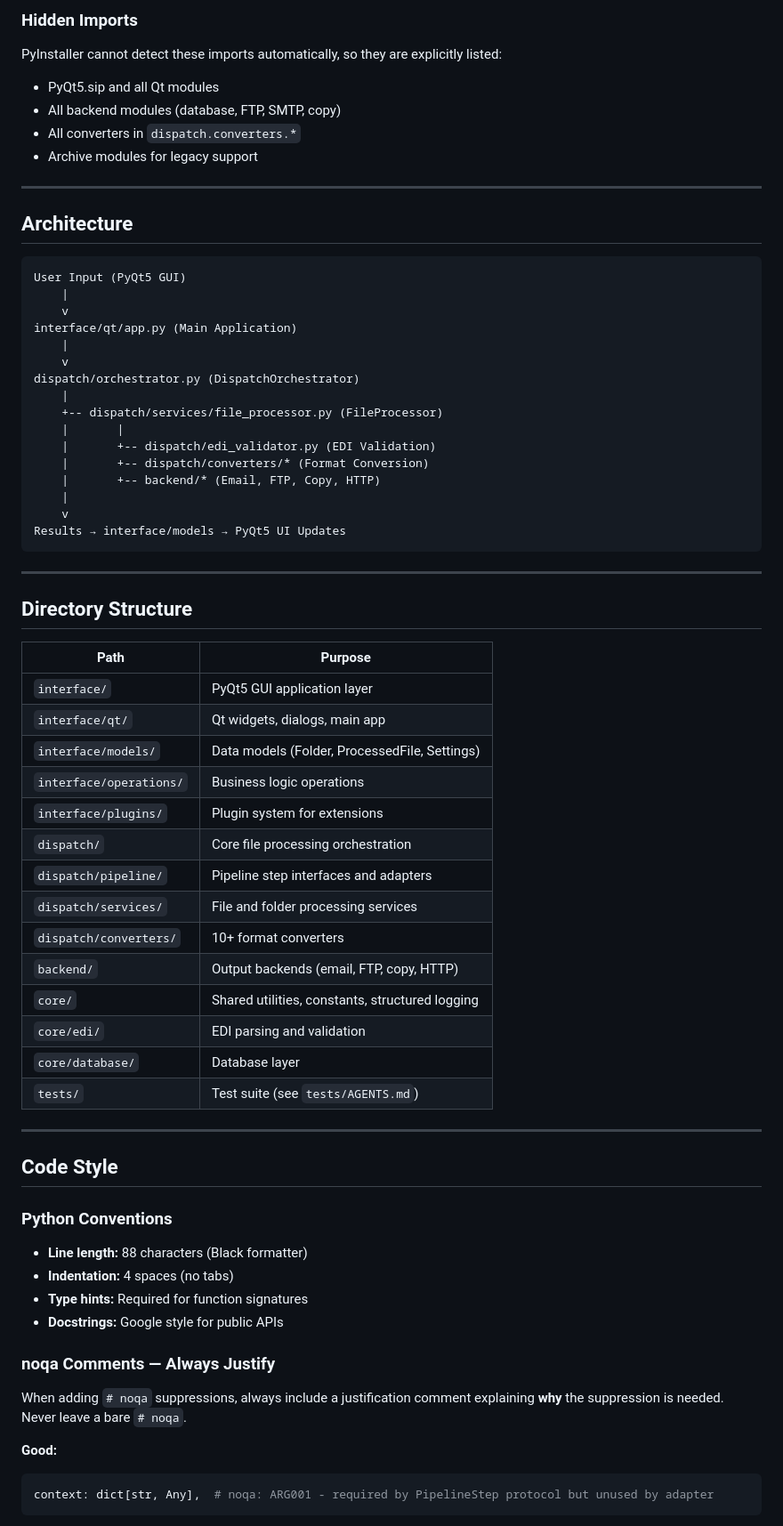
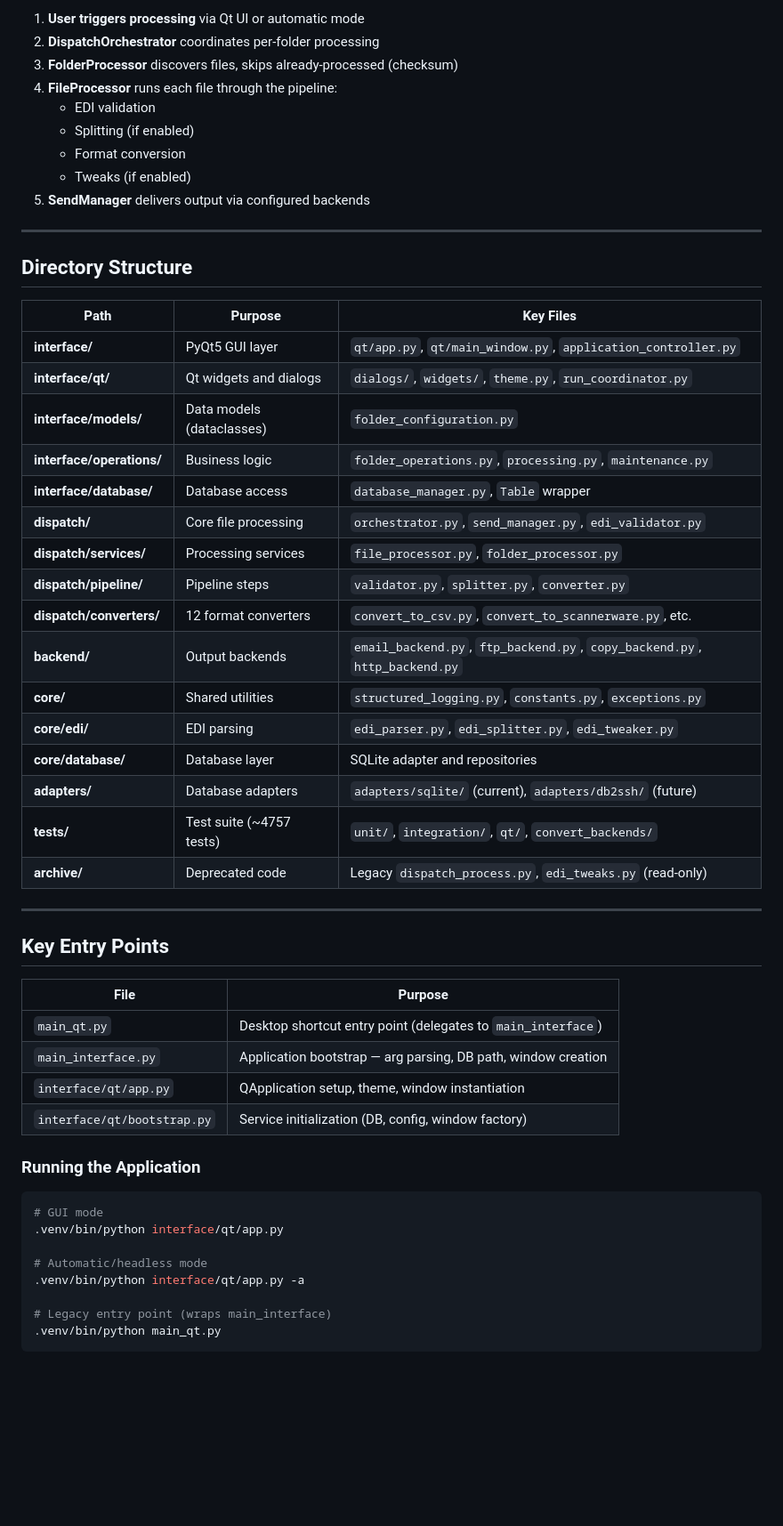
Before and after one commit to dtg01100/batch-file-processor, a Markdown page: AGENTS.md, the part around one of its changes. Shown at 89% size. Rendered like a GitHub page; blank space fills up the shorter version.

````diff
--- a/AGENTS.md
+++ b/AGENTS.md
@@ -82,71 +60,56 @@ The `main_interface.spec` file includes:
-### Hidden Imports
-
-PyInstaller cannot detect these imports automatically, so they are explicitly listed:
-- PyQt5.sip and all Qt modules
-- All backend modules (database, FTP, SMTP, copy)
-- All converters in `dispatch.converters.*`
-- Archive modules for legacy support
-
----
-
-## Architecture
-
-```
-User Input (PyQt5 GUI)
-    |
-    v
-interface/qt/app.py (Main Application)
-    |
-    v
-dispatch/orchestrator.py (DispatchOrchestrator)
-    |
-    +-- dispatch/services/file_processor.py (FileProcessor)
-    |       |
-    |       +-- dispatch/edi_validator.py (EDI Validation)
-    |       +-- dispatch/converters/* (Format Conversion)
-    |       +-- backend/* (Email, FTP, Copy, HTTP)
-    |
-    v
-Results → interface/models → PyQt5 UI Updates
-```
+1. **User triggers processing** via Qt UI or automatic mode
+2. **DispatchOrchestrator** coordinates per-folder processing
+3. **FolderProcessor** discovers files, skips already-processed (checksum)
+4. **FileProcessor** runs each file through the pipeline:
+   - EDI validation
+   - Splitting (if enabled)
+   - Format conversion
+   - Tweaks (if enabled)
+5. **SendManager** delivers output via configured backends
 
 ---
 
 ## Directory Structure
 
-| Path | Purpose |
-|------|---------|
-| `interface/` | PyQt5 GUI application layer |
-| `interface/qt/` | Qt widgets, dialogs, main app |
-| `interface/models/` | Data models (Folder, ProcessedFile, Settings) |
-| `interface/operations/` | Business logic operations |
-| `interface/plugins/` | Plugin system for extensions |
-| `dispatch/` | Core file processing orchestration |
-| `dispatch/pipeline/` | Pipeline step interfaces and adapters |
-| `dispatch/services/` | File and folder processing services |
-| `dispatch/converters/` | 10+ format converters |
-| `backend/` | Output backends (email, FTP, copy, HTTP) |
-| `core/` | Shared utilities, constants, structured logging |
-| `core/edi/` | EDI parsing and validation |
-| `core/database/` | Database layer |
-| `tests/` | Test suite (see `tests/AGENTS.md`) |
+| Path | Purpose | Key Files |
+|------|---------|-----------|
+| **interface/** | PyQt5 GUI layer | `qt/app.py`, `qt/main_window.py`, `application_controller.py` |
+| **interface/qt/** | Qt widgets and dialogs | `dialogs/`, `widgets/`, `theme.py`, `run_coordinator.py` |
+| **interface/models/** | Data models (dataclasses) | `folder_configuration.py` |
+| **interface/operations/** | Business logic | `folder_operations.py`, `processing.py`, `maintenance.py` |
+| **interface/database/** | Database access | `database_manager.py`, `Table` wrapper |
+| **dispatch/** | Core file processing | `orchestrator.py`, `send_manager.py`, `edi_validator.py` |
+| **dispatch/services/** | Processing services | `file_processor.py`, `folder_processor.py` |
+| **dispatch/pipeline/** | Pipeline steps | `validator.py`, `splitter.py`, `converter.py` |
+| **dispatch/converters/** | 12 format converters | `convert_to_csv.py`, `convert_to_scannerware.py`, etc. |
+| **backend/** | Output backends | `email_backend.py`, `ftp_backend.py`, `copy_backend.py`, `http_backend.py` |
+| **core/** | Shared utilities | `structured_logging.py`, `constants.py`, `exceptions.py` |
+| **core/edi/** | EDI parsing | `edi_parser.py`, `edi_splitter.py`, `edi_tweaker.py` |
+| **core/database/** | Database layer | SQLite adapter and repositories |
+| **adapters/** | Database adapters | `adapters/sqlite/` (current), `adapters/db2ssh/` (future) |
+| **tests/** | Test suite (~4757 tests) | `unit/`, `integration/`, `qt/`, `convert_backends/` |
+| **archive/** | Deprecated code | Legacy `dispatch_process.py`, `edi_tweaks.py` (read-only) |
 
 ---
 
-## Code Style
+## Key Entry Points
 
-### Python Conventions
+| File | Purpose |
+|------|---------|
+| `main_qt.py` | Desktop shortcut entry point (delegates to `main_interface`) |
+| `main_interface.py` | Application bootstrap — arg parsing, DB path, window creation |
+| `interface/qt/app.py` | QApplication setup, theme, window instantiation |
+| `interface/qt/bootstrap.py` | Service initialization (DB, config, window factory) |
 
-- **Line length:** 88 characters (Black formatter)
-- **Indentation:** 4 spaces (no tabs)
-- **Type hints:** Required for function signatures
-- **Docstrings:** Google style for public APIs
+### Running the Application
 
-### noqa Comments — Always Justify
+```bash
+# GUI mode
+.venv/bin/python interface/qt/app.py
 
-When adding `# noqa` suppressions, always include a justification comment explaining **why** the suppression is needed. Never leave a bare `# noqa`.
+# Automatic/headless mode
+.venv/bin/python interface/qt/app.py -a
 
-**Good:**
-```python
-context: dict[str, Any],  # noqa: ARG001 - required by PipelineStep protocol but unused by adapter
+# Legacy entry point (wraps main_interface)
+.venv/bin/python main_qt.py
 ```
````
Also changed, not shown: other parts of AGENTS.md (+279 -314 lines), dispatch/AGENTS.md (+5 -8 lines).
